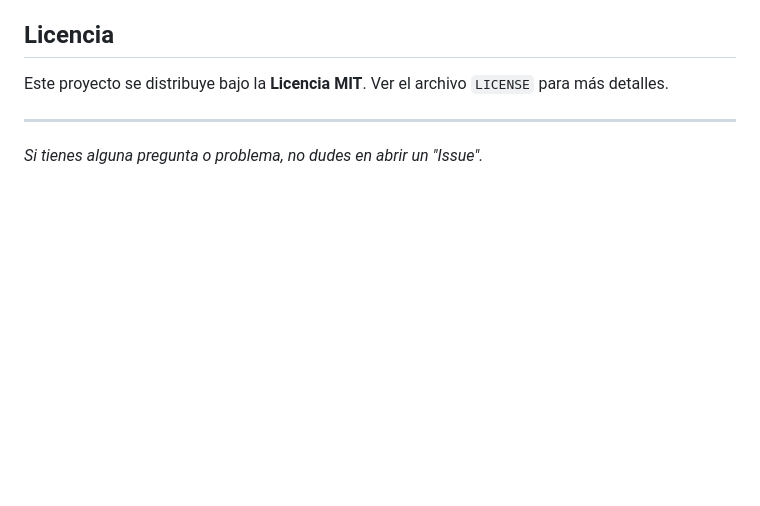
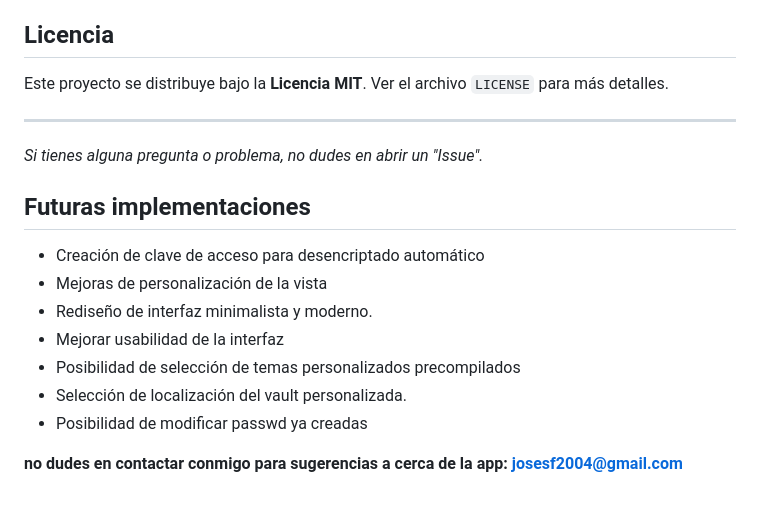
Before and after one commit to J27REPO/vault_passwd_TarBall, a Markdown page: README.md, the part around the change. GitHub-like rendering; blank space fills up the shorter version.

```diff
--- a/README.md
+++ b/README.md
@@ -120,3 +120,15 @@ Este proyecto se distribuye bajo la **Licencia MIT**. Ver el archivo `LICENSE` p
 ---
 
 *Si tienes alguna pregunta o problema, no dudes en abrir un "Issue".*
+
+## Futuras implementaciones
+
+* Creación de clave de acceso para desencriptado automático
+* Mejoras de personalización de la vista
+* Rediseño de interfaz minimalista y moderno.
+* Mejorar usabilidad de la interfaz
+* Posibilidad de selección de temas personalizados precompilados
+* Selección de localización del vault personalizada.
+* Posibilidad de modificar passwd ya creadas
+
+**no dudes en contactar conmigo para sugerencias a cerca de la app: josesf2004@gmail.com**
```
